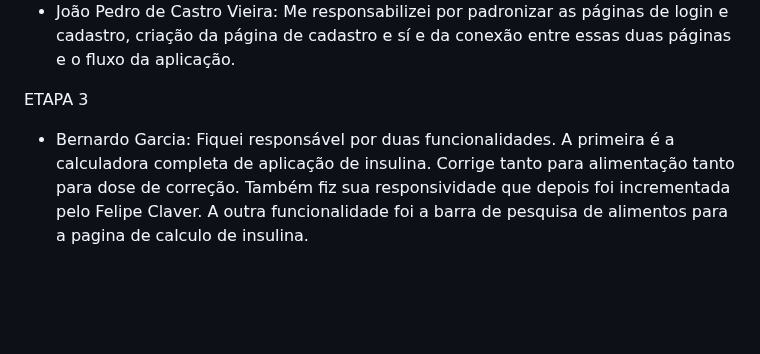
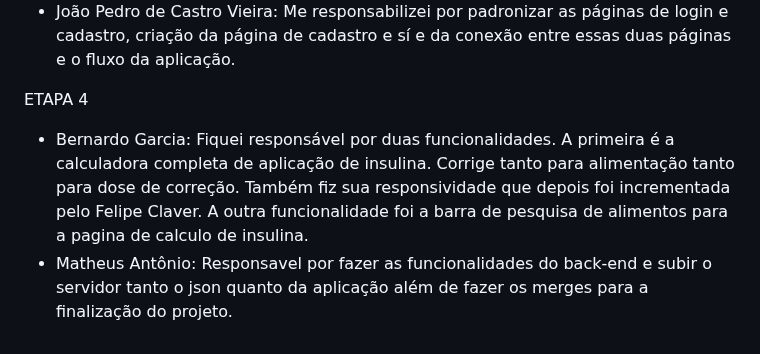
Before and after one commit to ICEI-PUC-Minas-PCO-SI/pco-si-2023-2-p1-tiaw-t1-g4-mellitus, a Markdown page: docs/ATA-mellitus.md, the part around one of its changes. Drawn GitHub-style; blank space fills up the shorter version.

```diff
--- a/docs/ATA-mellitus.md
+++ b/docs/ATA-mellitus.md
@@ -35,5 +32,6 @@ ETAPA 3
 * Gabriel Fioreze: Fiquei responsável por fazer as páginas iniciais do "Meu Guia" e "Alimentação", juntamente com as paginas informativas restantes (Alimentação orgânica, Alimentação e tecnologia, Alimentação e esportes, Alimentação saúdavel, Nutrição equlibrada e Intolerâncias alimentares).
 * João Pedro de Castro Vieira: Me responsabilizei por padronizar as páginas de login e cadastro, criação da página de cadastro e sí e da conexão entre essas duas páginas e o fluxo da aplicação.
 
-ETAPA 3
+ETAPA 4
 * Bernardo Garcia: Fiquei responsável por duas funcionalidades. A primeira é a calculadora completa de aplicação de insulina. Corrige tanto para alimentação tanto para dose de correção. Também fiz sua responsividade que depois foi incrementada pelo Felipe Claver. A outra funcionalidade foi a barra de pesquisa de alimentos para a pagina de calculo de insulina.
+* Matheus Antônio: Responsavel por fazer as funcionalidades do back-end e subir o servidor tanto o json quanto da aplicação além de fazer os merges para a finalização do projeto.
```
Also changed, not shown: other parts of docs/ATA-mellitus.md (+0 -3 lines).
